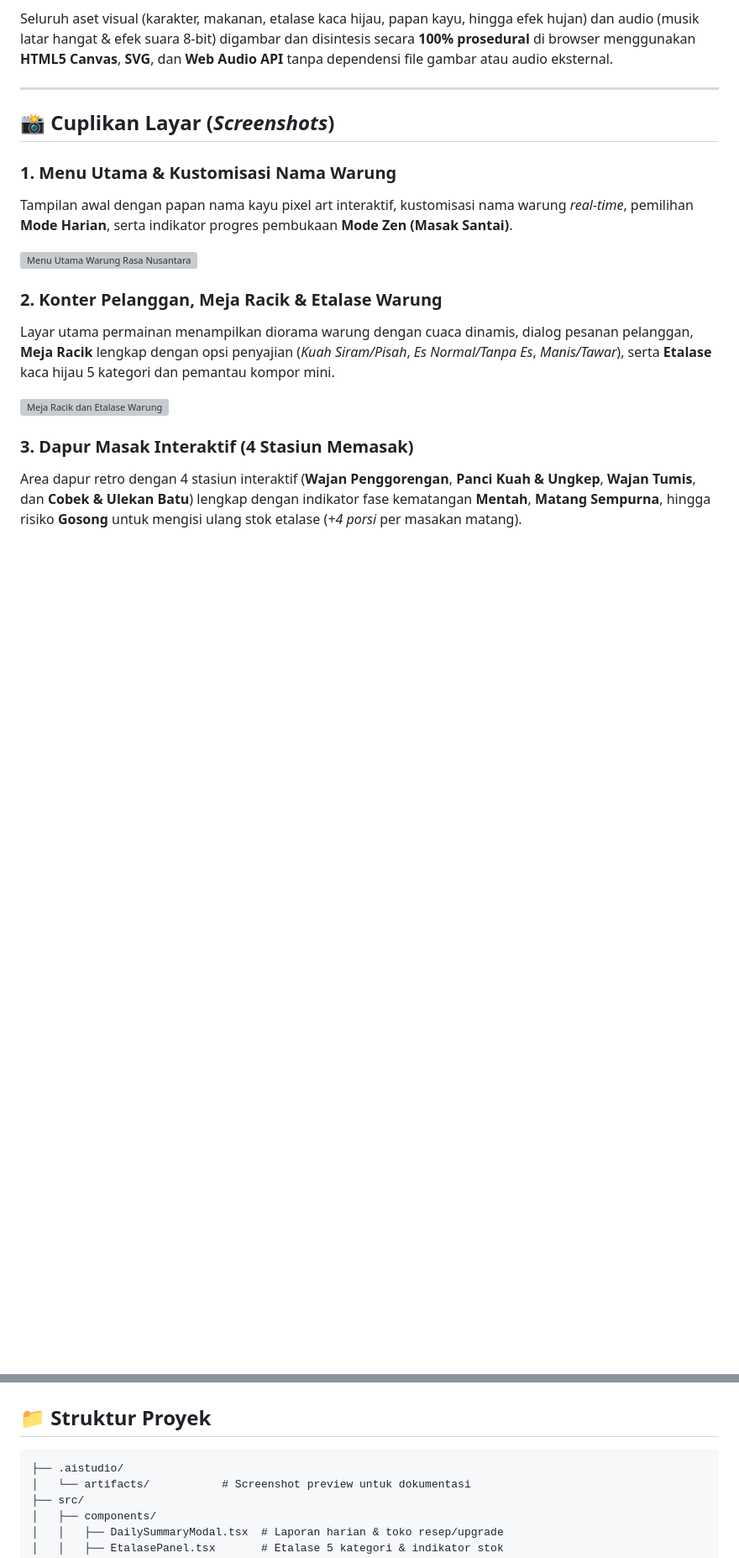
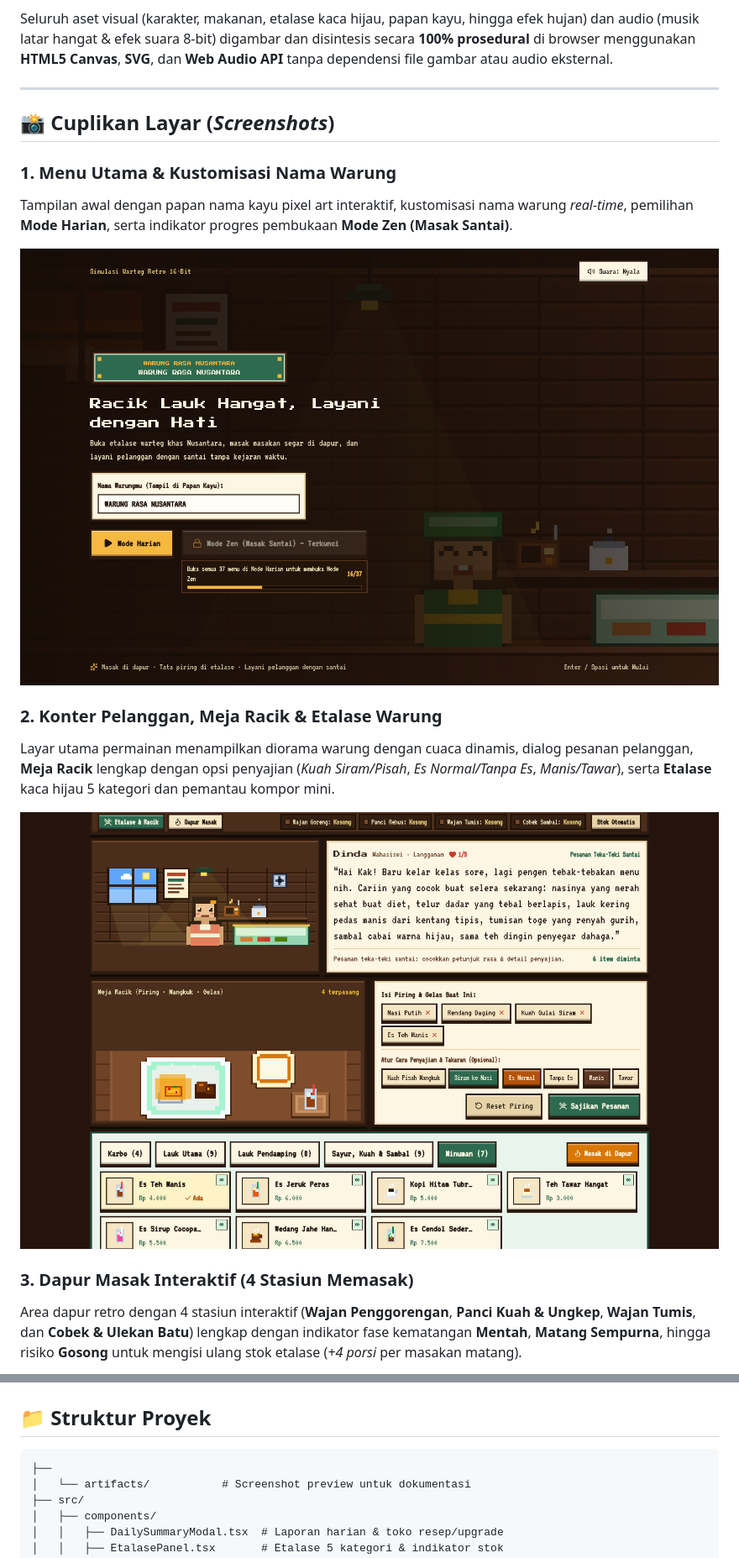
Before and after one commit to hlibi17/warung-rasa-nusantara, a Markdown page: README.md, 2 parts joined by grey strips. Shown at 84% size. Drawn GitHub-style; pictures changed too: artifacts/meja-racik-etalase.png (added), artifacts/menu-utama.png (added); blank space fills up the shorter version; grey boxes are pictures that could not be loaded.

````diff
--- a/README.md
+++ b/README.md
@@ -18,12 +18,12 @@ Seluruh aset visual (karakter, makanan, etalase kaca hijau, papan kayu, hingga e
 ### 1. Menu Utama & Kustomisasi Nama Warung
 Tampilan awal dengan papan nama kayu pixel art interaktif, kustomisasi nama warung *real-time*, pemilihan **Mode Harian**, serta indikator progres pembukaan **Mode Zen (Masak Santai)**.
 
-![Menu Utama Warung Rasa Nusantara](.aistudio/artifacts/menu-utama.png)
+![Menu Utama Warung Rasa Nusantara](artifacts/menu-utama.png)
 
 ### 2. Konter Pelanggan, Meja Racik & Etalase Warung
 Layar utama permainan menampilkan diorama warung dengan cuaca dinamis, dialog pesanan pelanggan, **Meja Racik** lengkap dengan opsi penyajian (*Kuah Siram/Pisah*, *Es Normal/Tanpa Es*, *Manis/Tawar*), serta **Etalase** kaca hijau 5 kategori dan pemantau kompor mini.
 
-![Meja Racik dan Etalase Warung](.aistudio/artifacts/meja-racik-etalase.png)
+![Meja Racik dan Etalase Warung](artifacts/meja-racik-etalase.png)
 
 ### 3. Dapur Masak Interaktif (4 Stasiun Memasak)
 Area dapur retro dengan 4 stasiun interaktif (**Wajan Penggorengan**, **Panci Kuah & Ungkep**, **Wajan Tumis**, dan **Cobek & Ulekan Batu**) lengkap dengan indikator fase kematangan **Mentah**, **Matang Sempurna**, hingga risiko **Gosong** untuk mengisi ulang stok etalase (*+4 porsi* per masakan matang).
@@ -74,7 +74,7 @@ Modal bergaya buku tulis kotak-kotak retro berisi daftar **Menu & Resep Rahasia*
 ## 📁 Struktur Proyek
 
 ```text
-├── .aistudio/
+├──
 │   └── artifacts/           # Screenshot preview untuk dokumentasi
 ├── src/
 │   ├── components/
````
Also changed, not shown: other parts of README.md (+2 -2 lines), artifacts/buku-catatan.png (added), artifacts/dapur-masak.png (added).
